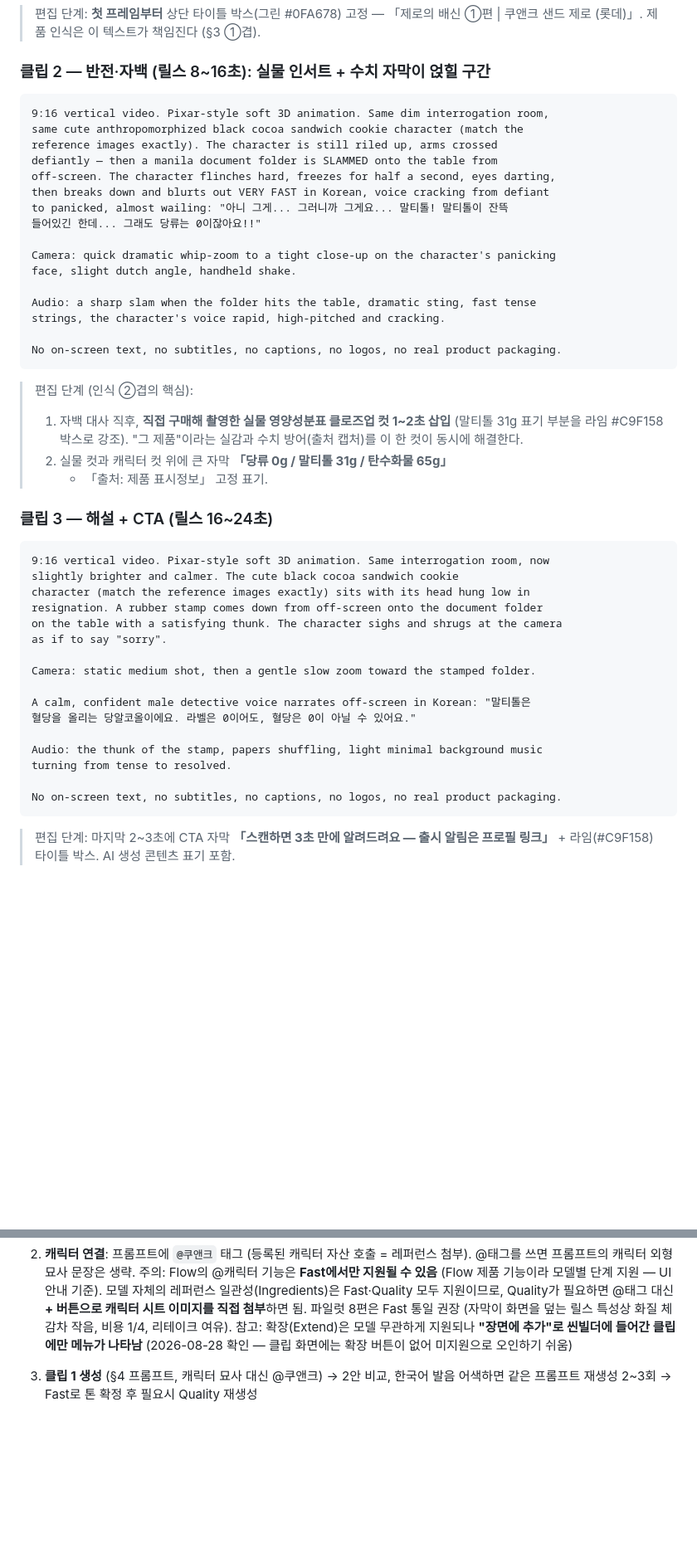
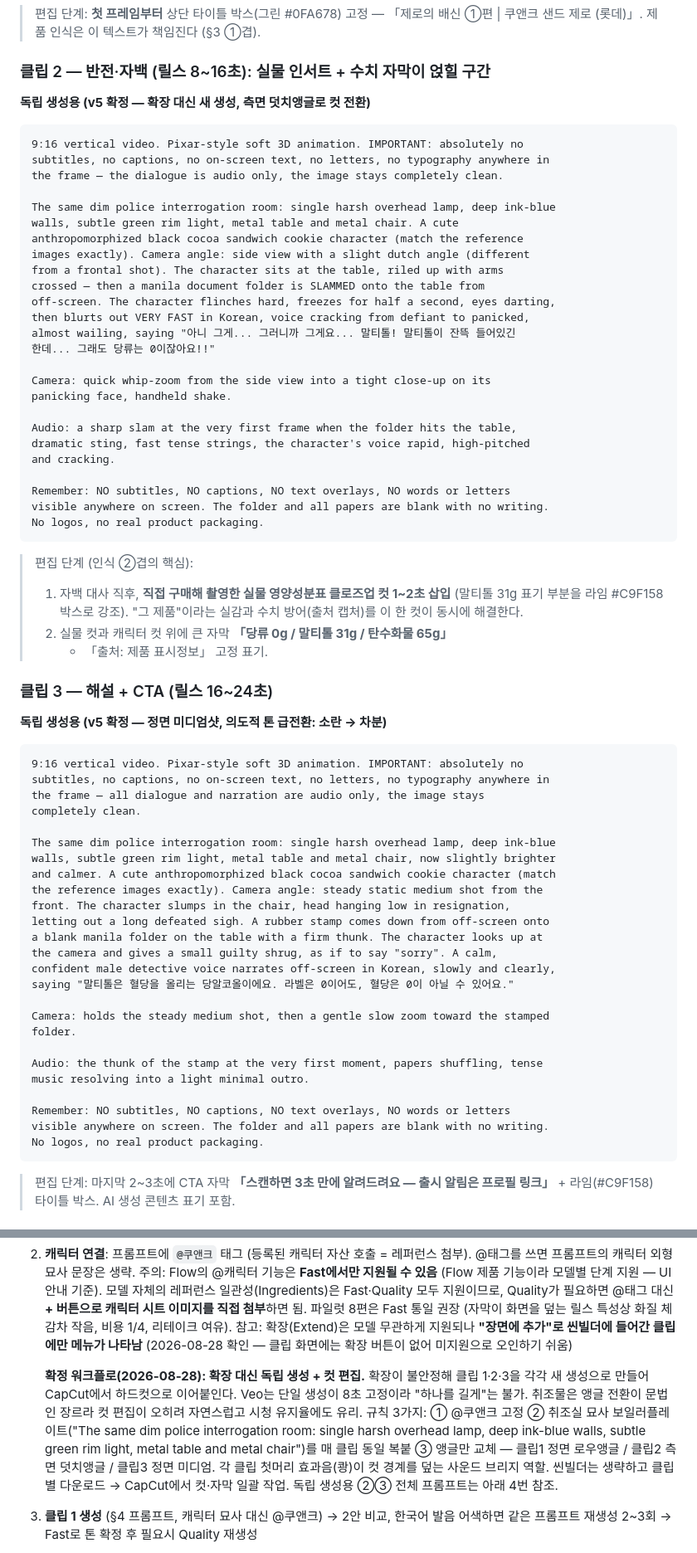
Before and after one commit to hongbomshin-lab/CUBED_v2, a Markdown page: docs/reports/2026-08-27-reels-a1-production-guide.md, 2 parts joined by grey strips. Shown at 83% size. GitHub-like rendering; blank space fills up the shorter version.

Commit message:
docs: v5 확정 워크플로 — 확장 대신 클립별 독립 생성 + 컷 편집
- Veo 단일 생성 8초 한계로 장편 단일 생성 불가 명시
- 일관성 3규칙: @캐릭터 고정, 취조실 보일러플레이트 동일 복붙, 앵글만 교체
- 클립 2·3을 독립 생성용 전체 프롬프트(자막 억제 v4 포함)로 교체
- 씬빌더 생략, CapCut 하드컷 + 사운드 브리지 설계

Co-Authored-By: Claude Fable 5 <noreply@anthropic.com>
Claude-Session: https://claude.ai/code/session_01BS2xLLXCu2dbBjupu19FTj

````diff
--- a/docs/reports/2026-08-27-reels-a1-production-guide.md
+++ b/docs/reports/2026-08-27-reels-a1-production-guide.md
@@ -146,24 +146,34 @@ anywhere on screen. Audio-only dialogue. No logos, no real product packaging.
 > 「제로의 배신 ①편 | 쿠앤크 샌드 제로 (롯데)」. 제품 인식은 이 텍스트가 책임진다 (§3 ①겹).
 
 ### 클립 2 — 반전·자백 (릴스 8~16초): 실물 인서트 + 수치 자막이 얹힐 구간
+**독립 생성용 (v5 확정 — 확장 대신 새 생성, 측면 덧치앵글로 컷 전환)**
 
 ```
-9:16 vertical video. Pixar-style soft 3D animation. Same dim interrogation room,
-same cute anthropomorphized black cocoa sandwich cookie character (match the
-reference images exactly). The character is still riled up, arms crossed
-defiantly — then a manila document folder is SLAMMED onto the table from
+9:16 vertical video. Pixar-style soft 3D animation. IMPORTANT: absolutely no
+subtitles, no captions, no on-screen text, no letters, no typography anywhere in
+the frame — the dialogue is audio only, the image stays completely clean.
+
+The same dim police interrogation room: single harsh overhead lamp, deep ink-blue
+walls, subtle green rim light, metal table and metal chair. A cute
+anthropomorphized black cocoa sandwich cookie character (match the reference
+images exactly). Camera angle: side view with a slight dutch angle (different
+from a frontal shot). The character sits at the table, riled up with arms
+crossed — then a manila document folder is SLAMMED onto the table from
 off-screen. The character flinches hard, freezes for half a second, eyes darting,
-then breaks down and blurts out VERY FAST in Korean, voice cracking from defiant
-to panicked, almost wailing: "아니 그게... 그러니까 그게요... 말티톨! 말티톨이 잔뜩
-들어있긴 한데... 그래도 당류는 0이잖아요!!"
+then blurts out VERY FAST in Korean, voice cracking from defiant to panicked,
+almost wailing, saying "아니 그게... 그러니까 그게요... 말티톨! 말티톨이 잔뜩 들어있긴
+한데... 그래도 당류는 0이잖아요!!"
 
-Camera: quick dramatic whip-zoom to a tight close-up on the character's panicking
-face, slight dutch angle, handheld shake.
+Camera: quick whip-zoom from the side view into a tight close-up on its
+panicking face, handheld shake.
 
-Audio: a sharp slam when the folder hits the table, dramatic sting, fast tense
-strings, the character's voice rapid, high-pitched and cracking.
+Audio: a sharp slam at the very first frame when the folder hits the table,
+dramatic sting, fast tense strings, the character's voice rapid, high-pitched
+and cracking.
 
-No on-screen text, no subtitles, no captions, no logos, no real product packaging.
+Remember: NO subtitles, NO captions, NO text overlays, NO words or letters
+visible anywhere on screen. The folder and all papers are blank with no writing.
+No logos, no real product packaging.
 ```
 
 > 편집 단계 (인식 ②겹의 핵심):
@@ -174,24 +184,34 @@ No on-screen text, no subtitles, no captions, no logos, no real product packagin
 >    + 「출처: 제품 표시정보」 고정 표기.
 
 ### 클립 3 — 해설 + CTA (릴스 16~24초)
+**독립 생성용 (v5 확정 — 정면 미디엄샷, 의도적 톤 급전환: 소란 → 차분)**
 
 ```
-9:16 vertical video. Pixar-style soft 3D animation. Same interrogation room, now
-slightly brighter and calmer. The cute black cocoa sandwich cookie
-character (match the reference images exactly) sits with its head hung low in
-resignation. A rubber stamp comes down from off-screen onto the document folder
-on the table with a satisfying thunk. The character sighs and shrugs at the camera
-as if to say "sorry".
+9:16 vertical video. Pixar-style soft 3D animation. IMPORTANT: absolutely no
+subtitles, no captions, no on-screen text, no letters, no typography anywhere in
+the frame — all dialogue and narration are audio only, the image stays
+completely clean.
 
-Camera: static medium shot, then a gentle slow zoom toward the stamped folder.
+The same dim police interrogation room: single harsh overhead lamp, deep ink-blue
+walls, subtle green rim light, metal table and metal chair, now slightly brighter
+and calmer. A cute anthropomorphized black cocoa sandwich cookie character (match
+the reference images exactly). Camera angle: steady static medium shot from the
+front. The character slumps in the chair, head hanging low in resignation,
+letting out a long defeated sigh. A rubber stamp comes down from off-screen onto
+a blank manila folder on the table with a firm thunk. The character looks up at
+the camera and gives a small guilty shrug, as if to say "sorry". A calm,
+confident male detective voice narrates off-screen in Korean, slowly and clearly,
+saying "말티톨은 혈당을 올리는 당알코올이에요. 라벨은 0이어도, 혈당은 0이 아닐 수 있어요."
 
-A calm, confident male detective voice narrates off-screen in Korean: "말티톨은
-혈당을 올리는 당알코올이에요. 라벨은 0이어도, 혈당은 0이 아닐 수 있어요."
+Camera: holds the steady medium shot, then a gentle slow zoom toward the stamped
+folder.
 
-Audio: the thunk of the stamp, papers shuffling, light minimal background music
-turning from tense to resolved.
+Audio: the thunk of the stamp at the very first moment, papers shuffling, tense
+music resolving into a light minimal outro.
 
-No on-screen text, no subtitles, no captions, no logos, no real product packaging.
+Remember: NO subtitles, NO captions, NO text overlays, NO words or letters
+visible anywhere on screen. The folder and all papers are blank with no writing.
+No logos, no real product packaging.
 ```
 
 > 편집 단계: 마지막 2~3초에 CTA 자막 **「스캔하면 3초 만에 알려드려요 — 출시 알림은 프로필 링크」** + 라임(#C9F158) 타이틀 박스. AI 생성 콘텐츠 표기 포함.
@@ -229,6 +249,17 @@ No on-screen text, no subtitles, no captions, no logos, no real product packagin
    참고: 확장(Extend)은 모델 무관하게 지원되나 **"장면에 추가"로 씬빌더에 들어간
    클립에만 메뉴가 나타남** (2026-08-28 확인 — 클립 화면에는 확장 버튼이 없어
    미지원으로 오인하기 쉬움)
+
+   **확정 워크플로(2026-08-28): 확장 대신 독립 생성 + 컷 편집.** 확장이 불안정해
+   클립 1·2·3을 각각 새 생성으로 만들어 CapCut에서 하드컷으로 이어붙인다.
+   Veo는 단일 생성이 8초 고정이라 "하나를 길게"는 불가. 취조물은 앵글 전환이
+   문법인 장르라 컷 편집이 오히려 자연스럽고 시청 유지율에도 유리. 규칙 3가지:
+   ① @쿠앤크 고정 ② 취조실 묘사 보일러플레이트("The same dim police interrogation
+   room: single harsh overhead lamp, deep ink-blue walls, subtle green rim light,
+   metal table and metal chair")를 매 클립 동일 복붙 ③ 앵글만 교체 — 클립1 정면
+   로우앵글 / 클립2 측면 덧치앵글 / 클립3 정면 미디엄. 각 클립 첫머리 효과음(쾅)이
+   컷 경계를 덮는 사운드 브리지 역할. 씬빌더는 생략하고 클립별 다운로드 →
+   CapCut에서 컷·자막 일괄 작업. 독립 생성용 ②③ 전체 프롬프트는 아래 4번 참조.
 3. **클립 1 생성** (§4 프롬프트, 캐릭터 묘사 대신 @쿠앤크) → 2안 비교, 한국어
    발음 어색하면 같은 프롬프트 재생성 2~3회 → Fast로 톤 확정 후 필요시 Quality 재생성
 4. **클립 2·3 — 확장(Extend) 정확한 경로** (확장 메뉴는 씬빌더 안에 있음):
````
